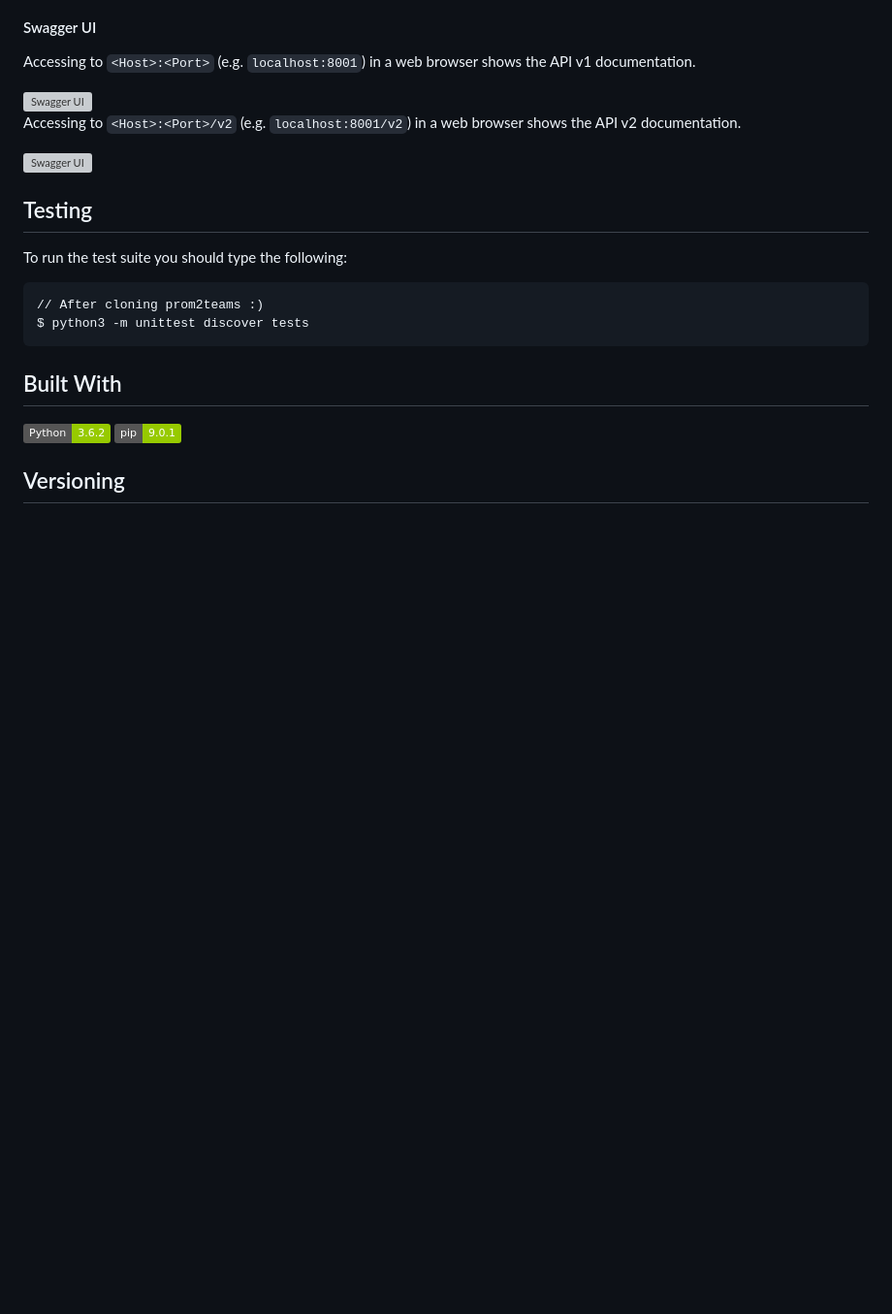
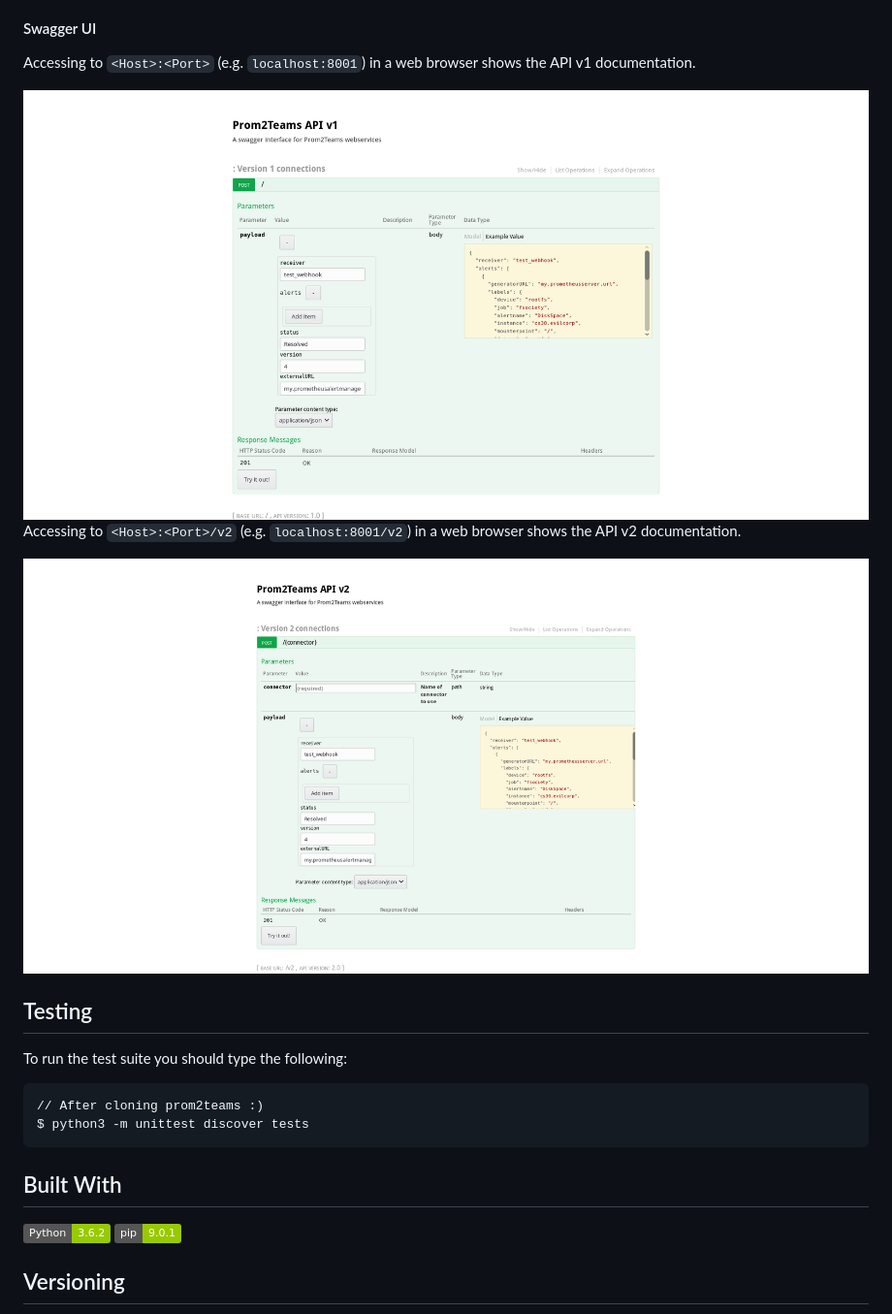
Before and after one commit to idealista/prom2teams, a Markdown page: README.md, the part around the change printed below. Shown: that part at 97% size. Drawn GitHub-style; pictures changed too: assets/swagger_v1.png (added), assets/swagger_v2.png (added); badges without logos; blank space fills up the shorter version; grey boxes are pictures that could not be loaded.

```diff
--- a/README.md
+++ b/README.md
@@ -97,11 +132,11 @@ Other optional fields are skipped and not included in the Teams message.
 
 Accessing to `<Host>:<Port>` (e.g. `localhost:8001`) in a web browser shows the API v1 documentation.
 
-<img src="assets/swaggerv1.png" alt="Swagger UI" style="width: 600px;"/>
+<img src="assets/swagger_v1.png" alt="Swagger UI" style="width: 600px;"/>
 
 Accessing to `<Host>:<Port>/v2` (e.g. `localhost:8001/v2`) in a web browser shows the API v2 documentation.
 
-<img src="assets/swaggerv2.png" alt="Swagger UI" style="width: 600px;"/>
+<img src="assets/swagger_v2.png" alt="Swagger UI" style="width: 600px;"/>
 
 ## Testing
 
```
Also changed, not shown: other parts of README.md (+51 -16 lines), assets/swagger.png (deleted), 5 other files.
